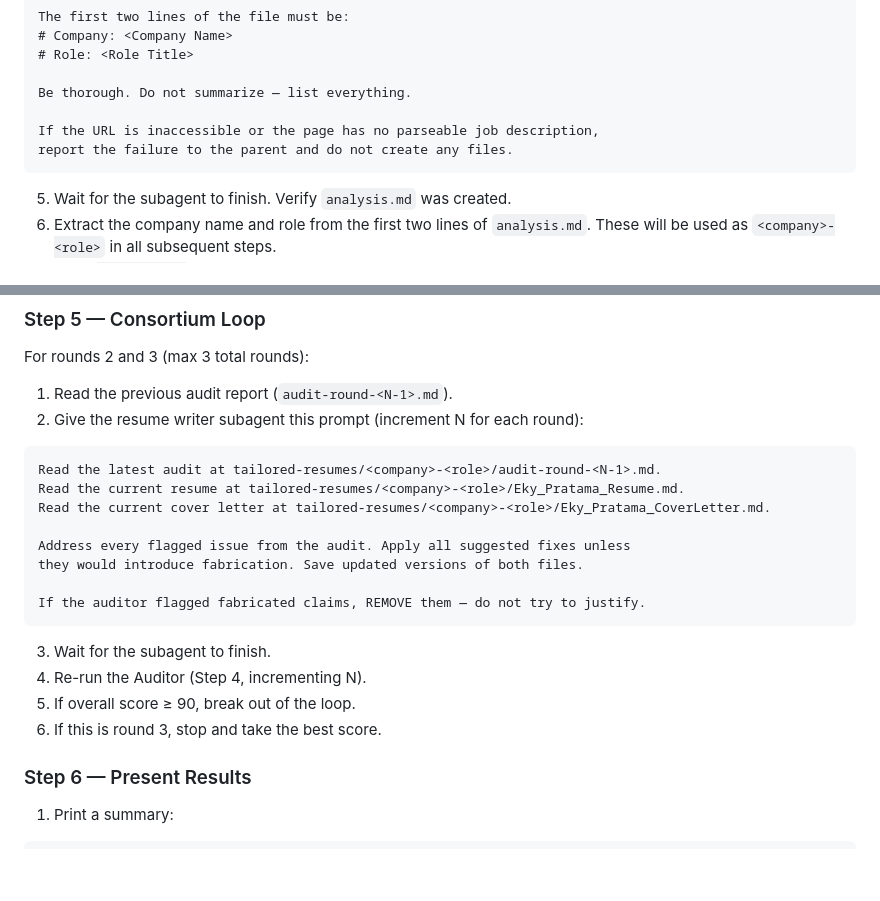
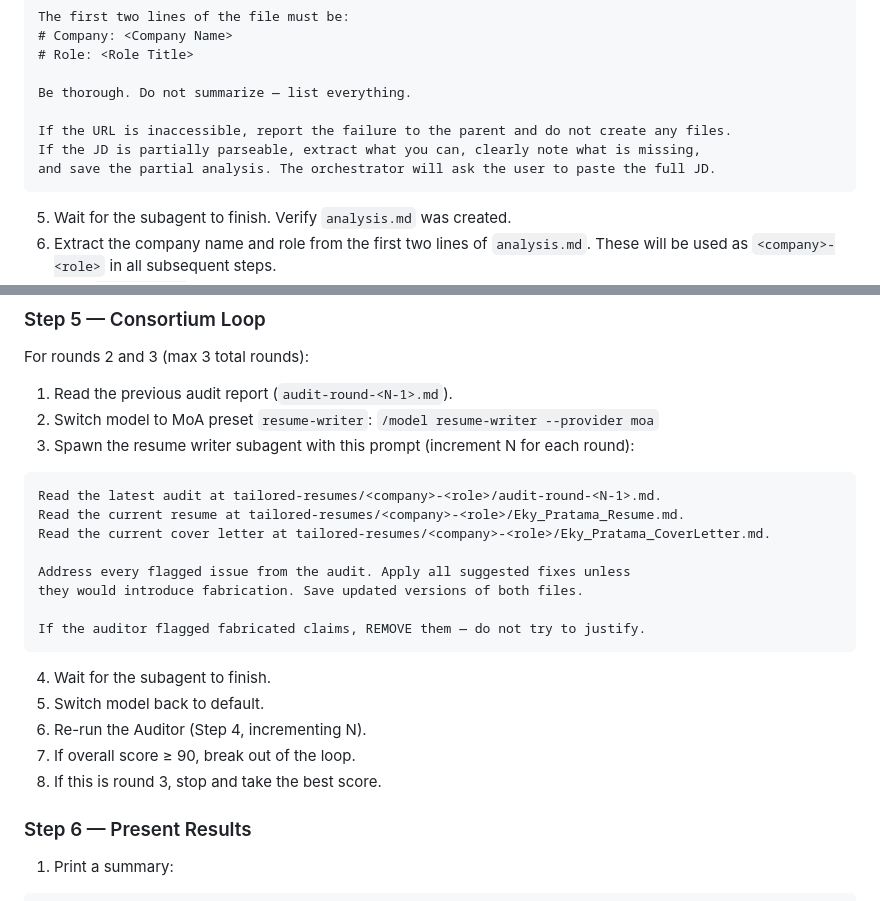
Before and after one commit to epratama/hermes-apply-job, a Markdown page: skills/apply-job/SKILL.md, 2 parts joined by grey strips. Drawn GitHub-style; blank space fills up the shorter version.

Commit message:
fix: add MoA preset switch in consortium loop, improve JD error handling

````diff
--- a/skills/apply-job/SKILL.md
+++ b/skills/apply-job/SKILL.md
@@ -57,8 +57,9 @@ The first two lines of the file must be:
 
 Be thorough. Do not summarize — list everything.
 
-If the URL is inaccessible or the page has no parseable job description,
-report the failure to the parent and do not create any files.
+If the URL is inaccessible, report the failure to the parent and do not create any files.
+If the JD is partially parseable, extract what you can, clearly note what is missing,
+and save the partial analysis. The orchestrator will ask the user to paste the full JD.
 ```
 
 5. Wait for the subagent to finish. Verify `analysis.md` was created.
@@ -192,7 +193,8 @@ Output format:
 For rounds 2 and 3 (max 3 total rounds):
 
 1. Read the previous audit report (`audit-round-<N-1>.md`).
-2. Give the resume writer subagent this prompt (increment N for each round):
+2. Switch model to MoA preset `resume-writer`: `/model resume-writer --provider moa`
+3. Spawn the resume writer subagent with this prompt (increment N for each round):
 
 ```
 Read the latest audit at tailored-resumes/<company>-<role>/audit-round-<N-1>.md.
@@ -205,10 +207,11 @@ they would introduce fabrication. Save updated versions of both files.
 If the auditor flagged fabricated claims, REMOVE them — do not try to justify.
 ```
 
-3. Wait for the subagent to finish.
-4. Re-run the Auditor (Step 4, incrementing N).
-5. If overall score ≥ 90, break out of the loop.
-6. If this is round 3, stop and take the best score.
+4. Wait for the subagent to finish.
+5. Switch model back to default.
+6. Re-run the Auditor (Step 4, incrementing N).
+7. If overall score ≥ 90, break out of the loop.
+8. If this is round 3, stop and take the best score.
 
 ### Step 6 — Present Results
 
````
